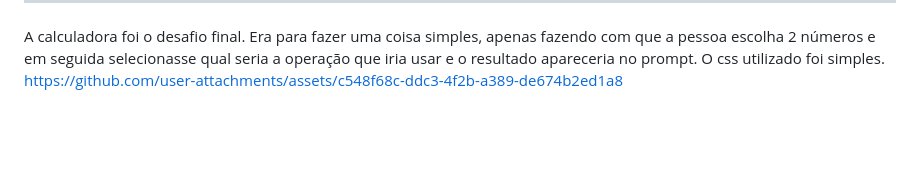
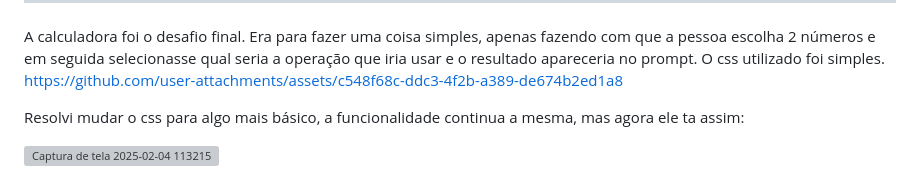
Before and after one commit to julia-daniluski/introducao-js, a Markdown page: README.md, the part around the change. Rendered like a GitHub page; blank space fills up the shorter version; grey boxes are pictures that could not be loaded.

```diff
--- a/README.md
+++ b/README.md
@@ -81,3 +81,7 @@ A calculadora foi o desafio final. Era para fazer uma coisa simples, apenas faze
 
 
 https://github.com/user-attachments/assets/c548f68c-ddc3-4f2b-a389-de674b2ed1a8
+
+Resolvi mudar o css para algo mais básico, a funcionalidade continua a mesma, mas agora ele ta assim:
+
+![Captura de tela 2025-02-04 113215](https://github.com/user-attachments/assets/afb89806-ed9c-4066-aef9-b552af17bb02)
```
